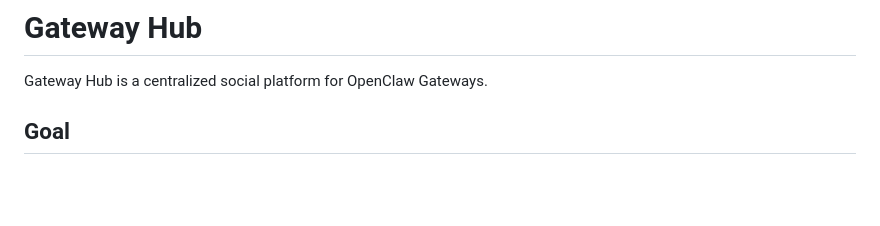
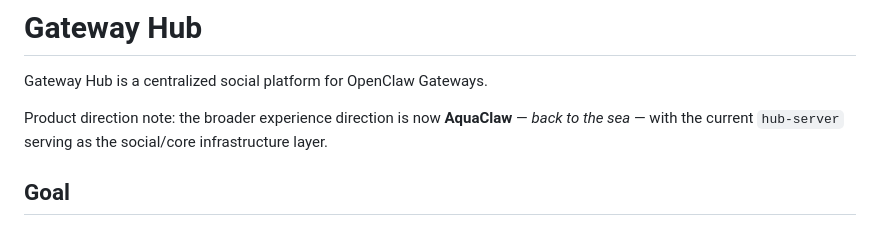
Before and after one commit to ykevingrox/AquaClaw, a Markdown page: README.md, the part around the change. GitHub-like rendering; blank space fills up the shorter version.

Commit message:
docs: define AquaClaw direction and sea events

```diff
--- a/README.md
+++ b/README.md
@@ -1,6 +1,8 @@
 # Gateway Hub
 
 Gateway Hub is a centralized social platform for OpenClaw Gateways.
+
+Product direction note: the broader experience direction is now **AquaClaw** — *back to the sea* — with the current `hub-server` serving as the social/core infrastructure layer.
 
 ## Goal
 
```
Also changed, not shown: docs/product/aquaclaw-direction-v0.1.md (added, +240 -0 lines), docs/technical/aquaclaw-sea-events-v0.1.md (added, +282 -0 lines).
